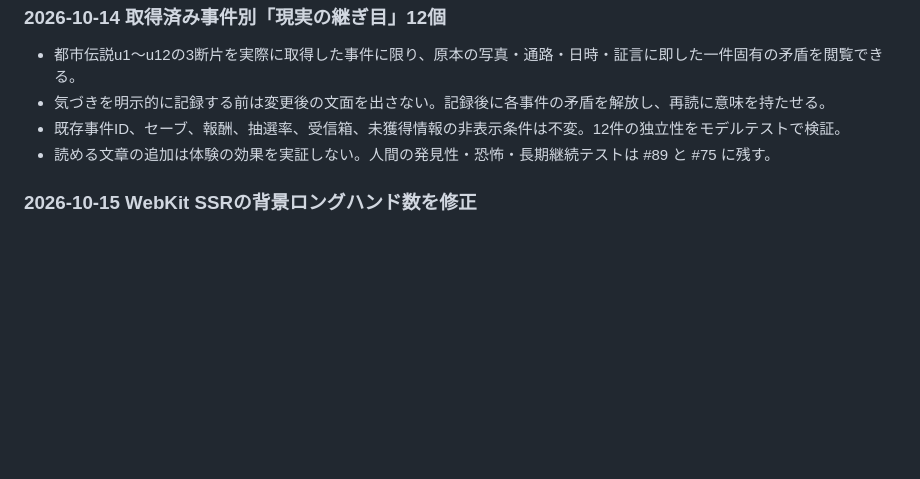
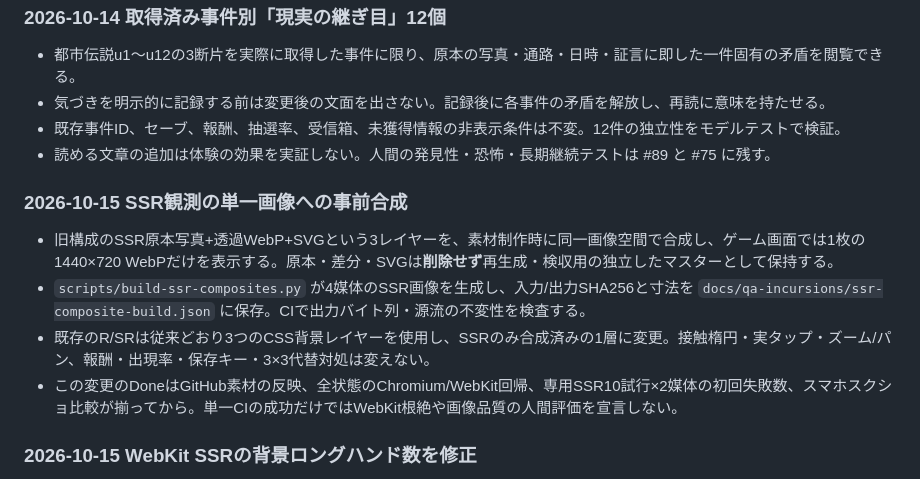
Before and after one commit to b-w-hiroki/shinso-gacha, a Markdown page: docs/CURRENT-SPEC.md, the part around the change. Drawn GitHub-style; blank space fills up the shorter version.

Commit message:
docs: explain SSR precomposed asset provenance, QA and release boundaries

```diff
--- a/docs/CURRENT-SPEC.md
+++ b/docs/CURRENT-SPEC.md
@@ -134,6 +134,13 @@
 - 既存事件ID、セーブ、報酬、抽選率、受信箱、未獲得情報の非表示条件は不変。12件の独立性をモデルテストで検証。
 - 読める文章の追加は体験の効果を実証しない。人間の発見性・恐怖・長期継続テストは #89 と #75 に残す。
 
+### 2026-10-15 SSR観測の単一画像への事前合成
+
+- 旧構成のSSR原本写真+透過WebP+SVGという3レイヤーを、素材制作時に同一画像空間で合成し、ゲーム画面では1枚の1440×720 WebPだけを表示する。原本・差分・SVGは**削除せず**再生成・検収用の独立したマスターとして保持する。
+- `scripts/build-ssr-composites.py` が4媒体のSSR画像を生成し、入力/出力SHA256と寸法を `docs/qa-incursions/ssr-composite-build.json` に保存。CIで出力バイト列・源流の不変性を検査する。
+- 既存のR/SRは従来どおり3つのCSS背景レイヤーを使用し、SSRのみ合成済みの1層に変更。接触楕円・実タップ・ズーム/パン、報酬・出現率・保存キー・3×3代替対処は変えない。
+- この変更のDoneはGitHub素材の反映、全状態のChromium/WebKit回帰、専用SSR10試行×2媒体の初回失敗数、スマホスクショ比較が揃ってから。単一CIの成功だけではWebKit根絶や画像品質の人間評価を宣言しない。
+
 ### 2026-10-15 WebKit SSRの背景ロングハンド数を修正
 
 - PR #161のマージ後CIで、追加4媒体のSSRすべてにおいてCSS `background-position` のレイヤー数が不一致となる回帰を検出。DOMの独立した原本写真・WebP・SVGとCSS背景レイヤーを混同していた。
```
